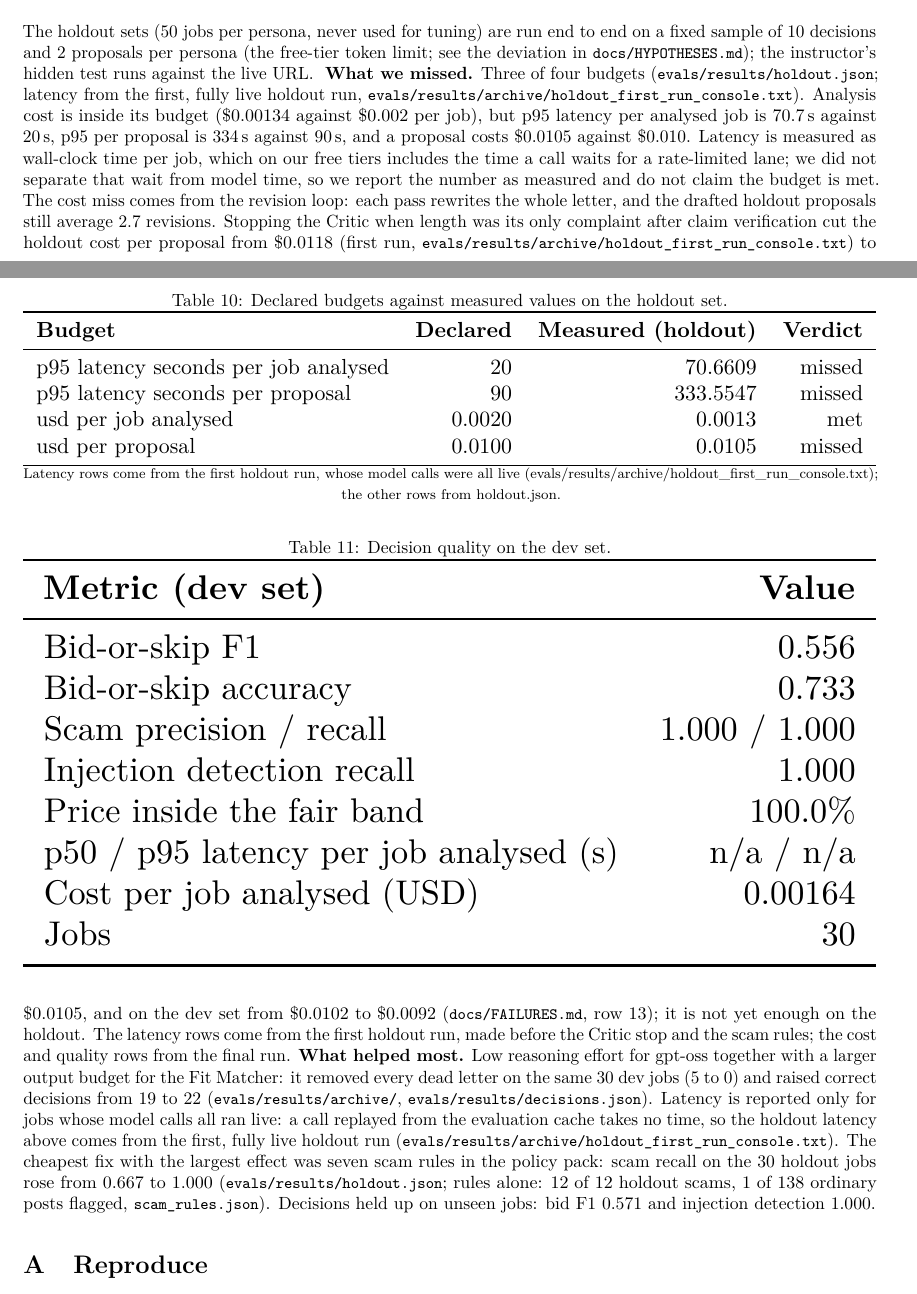
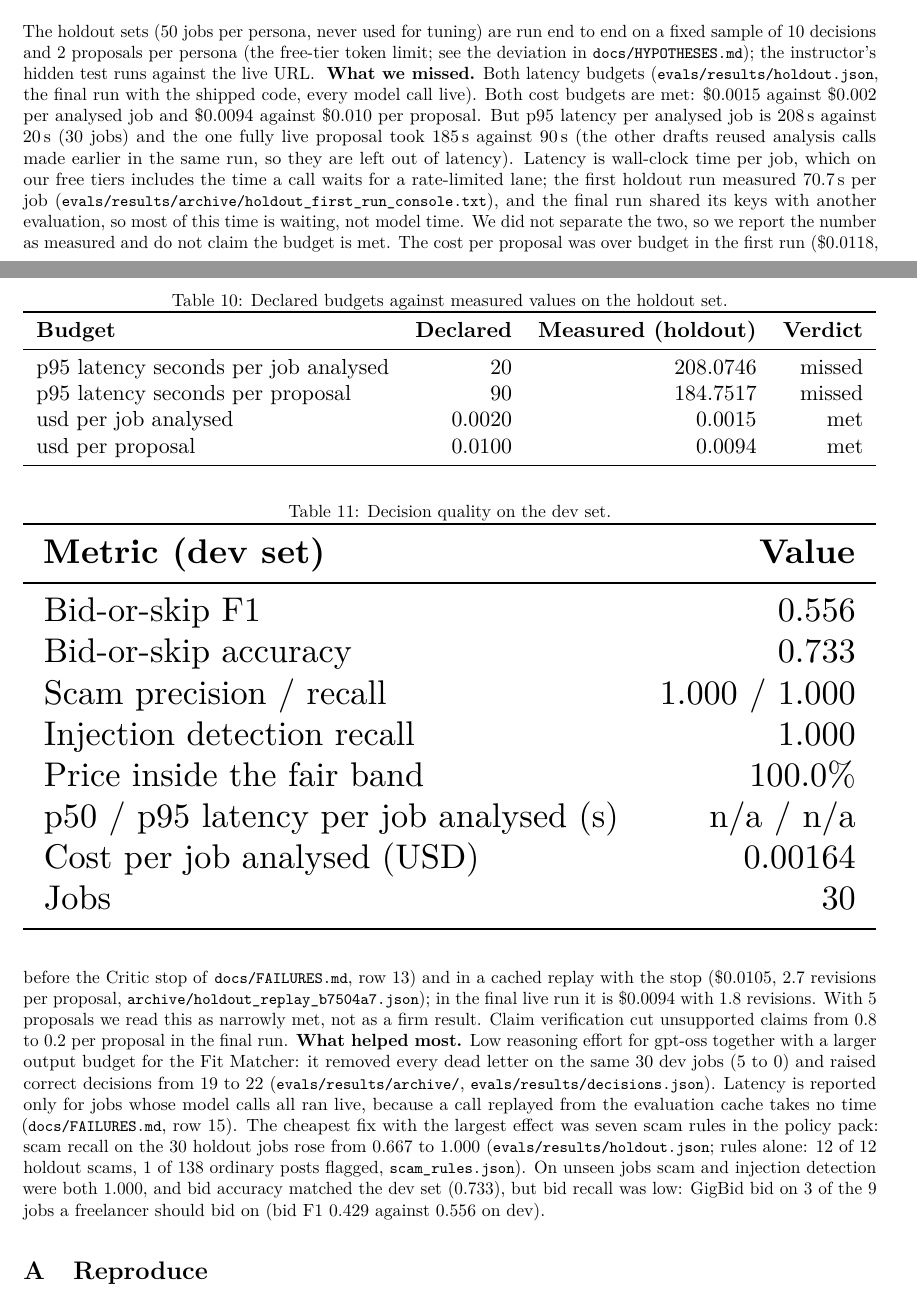
Before and after one commit to mushi-PMA/gigbid, a LaTeX document (docs/report/main.tex, which reads docs/report/tables/holdout.tex): two parts of pages 6 and 7 of 8, joined at a grey line, cut so that both start at the same text. Compiled offline with pdfLaTeX.

Commit message:
Final holdout run fully live from an empty cache (both cost budgets met, both latency budgets missed); the cached replay it replaces is archived; report, write-up and failure log updated; walkthrough re-recorded on the live site with a fully supported draft

```diff
--- a/docs/report/main.tex
+++ b/docs/report/main.tex
@@ -240,26 +240,27 @@ and 2 proposals per persona (the free-tier token limit; see the deviation in \fi
 instructor's hidden test runs against the live URL.
 \tablefrom{holdout}{Declared budgets against measured values on the holdout set.}
 \tablefrom{decisions}{Decision quality on the dev set.}
-\textbf{What we missed.} Three of four budgets (\file{evals/results/holdout.json}; latency from the first, fully live
-holdout run, \file{evals/results/archive/holdout\_first\_run\_console.txt}). Analysis cost is inside its budget
-(\$0.00134 against \$0.002 per job), but p95 latency per analysed job is 70.7\,s against 20\,s, p95 per proposal is
-334\,s against 90\,s, and a proposal costs \$0.0105 against \$0.010. Latency is measured as wall-clock time per job,
-which on our free tiers includes the time a call waits for a rate-limited lane; we did not separate that wait from
-model time, so we report the number as measured and do not claim the budget is met. The cost miss comes from the
-revision loop: each pass rewrites the whole letter, and the drafted holdout proposals still average 2.7 revisions.
-Stopping the Critic when length was its only complaint after claim verification cut the holdout cost per proposal
-from \$0.0118 (first run, \file{evals/results/archive/holdout\_first\_run\_console.txt}) to \$0.0105, and on the dev
-set from \$0.0102 to \$0.0092 (\file{docs/FAILURES.md}, row 13); it is not yet enough on the holdout. The latency rows
-come from the first holdout run, made before the Critic stop and the scam rules; the cost and quality rows from the
-final run.
+\textbf{What we missed.} Both latency budgets (\file{evals/results/holdout.json}, the final run with the shipped code,
+every model call live). Both cost budgets are met: \$0.0015 against \$0.002 per analysed job and \$0.0094 against
+\$0.010 per proposal. But p95 latency per analysed job is 208\,s against 20\,s (30 jobs) and the one fully live
+proposal took 185\,s against 90\,s (the other drafts reused analysis calls made earlier in the same run, so they are
+left out of latency). Latency is wall-clock time per job, which on our free tiers includes the time a call waits for
+a rate-limited lane; the first holdout run measured 70.7\,s per job
+(\file{evals/results/archive/holdout\_first\_run\_console.txt}), and the final run shared its keys with another
+evaluation, so most of this time is waiting, not model time. We did not separate the two, so we report the number as
+measured and do not claim the budget is met. The cost per proposal was over budget in the first run (\$0.0118, before
+the Critic stop of \file{docs/FAILURES.md}, row 13) and in a cached replay with the stop (\$0.0105, 2.7 revisions per
+proposal, \file{archive/holdout\_replay\_b7504a7.json}); in the final live run it is \$0.0094 with 1.8 revisions. With 5 proposals we read this as narrowly met,
+not as a firm result. Claim verification cut unsupported claims from 0.8 to 0.2 per proposal in the final run.
 \textbf{What helped most.} Low reasoning effort for gpt-oss together with a larger output budget for the Fit Matcher:
 it removed every dead letter on the same 30 dev jobs (5 to 0) and raised correct decisions from 19 to 22
 (\file{evals/results/archive/}, \file{evals/results/decisions.json}). Latency is reported only for jobs whose model
-calls all ran live: a call replayed from the evaluation cache takes no time, so the holdout latency above comes from
-the first, fully live holdout run (\file{evals/results/archive/holdout\_first\_run\_console.txt}). The cheapest
+calls all ran live, because a call replayed from the evaluation cache takes no time (\file{docs/FAILURES.md}, row 15). The cheapest
 fix with the largest effect was seven scam rules in the policy pack: scam recall on the 30 holdout jobs rose from 0.667
 to 1.000 (\file{evals/results/holdout.json}; rules alone: 12 of 12 holdout scams, 1 of 138 ordinary posts flagged,
-\file{scam\_rules.json}). Decisions held up on unseen jobs: bid F1 0.571 and injection detection 1.000.
+\file{scam\_rules.json}). On unseen jobs scam and injection detection were both 1.000, and bid accuracy matched the
+dev set (0.733), but bid recall was low: GigBid bid on 3 of the 9 jobs a freelancer should bid on (bid F1 0.429
+against 0.556 on dev).
 
 \appendix
 \section{Reproduce}
--- a/docs/report/tables/holdout.tex
+++ b/docs/report/tables/holdout.tex
@@ -3,10 +3,9 @@
 \toprule
 \textbf{Budget} & \textbf{Declared} & \textbf{Measured (holdout)} & \textbf{Verdict} \\
 \midrule
-p95 latency seconds per job analysed & 20 & 70.6609 & missed \\
-p95 latency seconds per proposal & 90 & 333.5547 & missed \\
-usd per job analysed & 0.0020 & 0.0013 & met \\
-usd per proposal & 0.0100 & 0.0105 & missed \\
+p95 latency seconds per job analysed & 20 & 208.0746 & missed \\
+p95 latency seconds per proposal & 90 & 184.7517 & missed \\
+usd per job analysed & 0.0020 & 0.0015 & met \\
+usd per proposal & 0.0100 & 0.0094 & met \\
 \bottomrule
 \end{tabular}}
-{\footnotesize Latency rows come from the first holdout run, whose model calls were all live (evals/results/archive/holdout\_first\_run\_console.txt); the other rows from holdout.json.}
```
Also changed, not shown: docs/FAILURES.md (+1 -1 lines), docs/RESULTS.md (+4 -6 lines), docs/report/tables/rag.tex (+1 -0 lines), docs/writeup/index.md (+2 -2 lines), README.md, docs/report/main.pdf, 5 other files.
